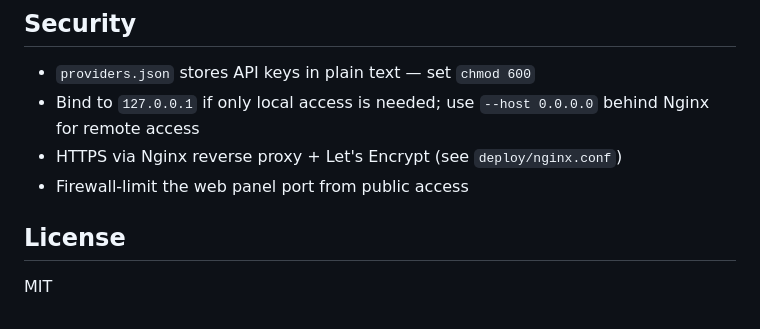
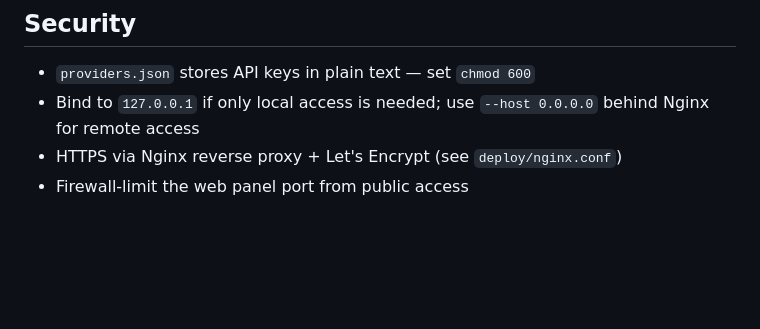
Before and after one commit to Rookie629/cc-switch-server, a Markdown page: README.md, the part around the change. Rendered like a GitHub page; blank space fills up the shorter version.

Commit message:
Remove license

```diff
--- a/README.md
+++ b/README.md
@@ -181,7 +181,3 @@ Claude Code                cc-switch proxy              Upstream API
 - Bind to `127.0.0.1` if only local access is needed; use `--host 0.0.0.0` behind Nginx for remote access
 - HTTPS via Nginx reverse proxy + Let's Encrypt (see `deploy/nginx.conf`)
 - Firewall-limit the web panel port from public access
-
-## License
-
-MIT
```
